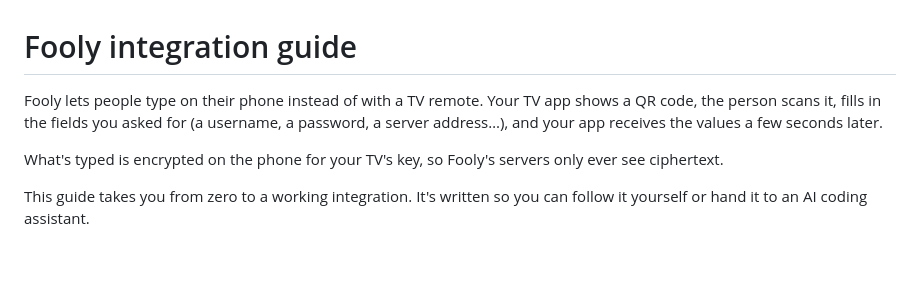
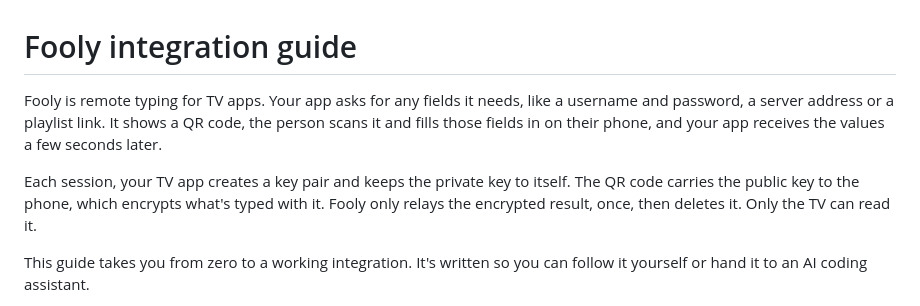
Before and after one commit to bhdit/fooly, a Markdown page: docs/integration-guide.md, the part around the change. Drawn GitHub-style; blank space fills up the shorter version.

```diff
--- a/docs/integration-guide.md
+++ b/docs/integration-guide.md
@@ -1,9 +1,9 @@
 <!-- Published from the Fooly codebase. Found a mistake? Open an issue: https://github.com/bhdit/fooly/issues/new/choose -->
 # Fooly integration guide
 
-Fooly lets people type on their phone instead of with a TV remote. Your TV app shows a QR code, the person scans it, fills in the fields you asked for (a username, a password, a server address…), and your app receives the values a few seconds later.
+Fooly is remote typing for TV apps. Your app asks for any fields it needs, like a username and password, a server address or a playlist link. It shows a QR code, the person scans it and fills those fields in on their phone, and your app receives the values a few seconds later.
 
-What's typed is encrypted on the phone for your TV's key, so Fooly's servers only ever see ciphertext.
+Each session, your TV app creates a key pair and keeps the private key to itself. The QR code carries the public key to the phone, which encrypts what's typed with it. Fooly only relays the encrypted result, once, then deletes it. Only the TV can read it.
 
 This guide takes you from zero to a working integration. It's written so you can follow it yourself or hand it to an AI coding assistant.
 
```
Also changed, not shown: README.md (+7 -5 lines).
